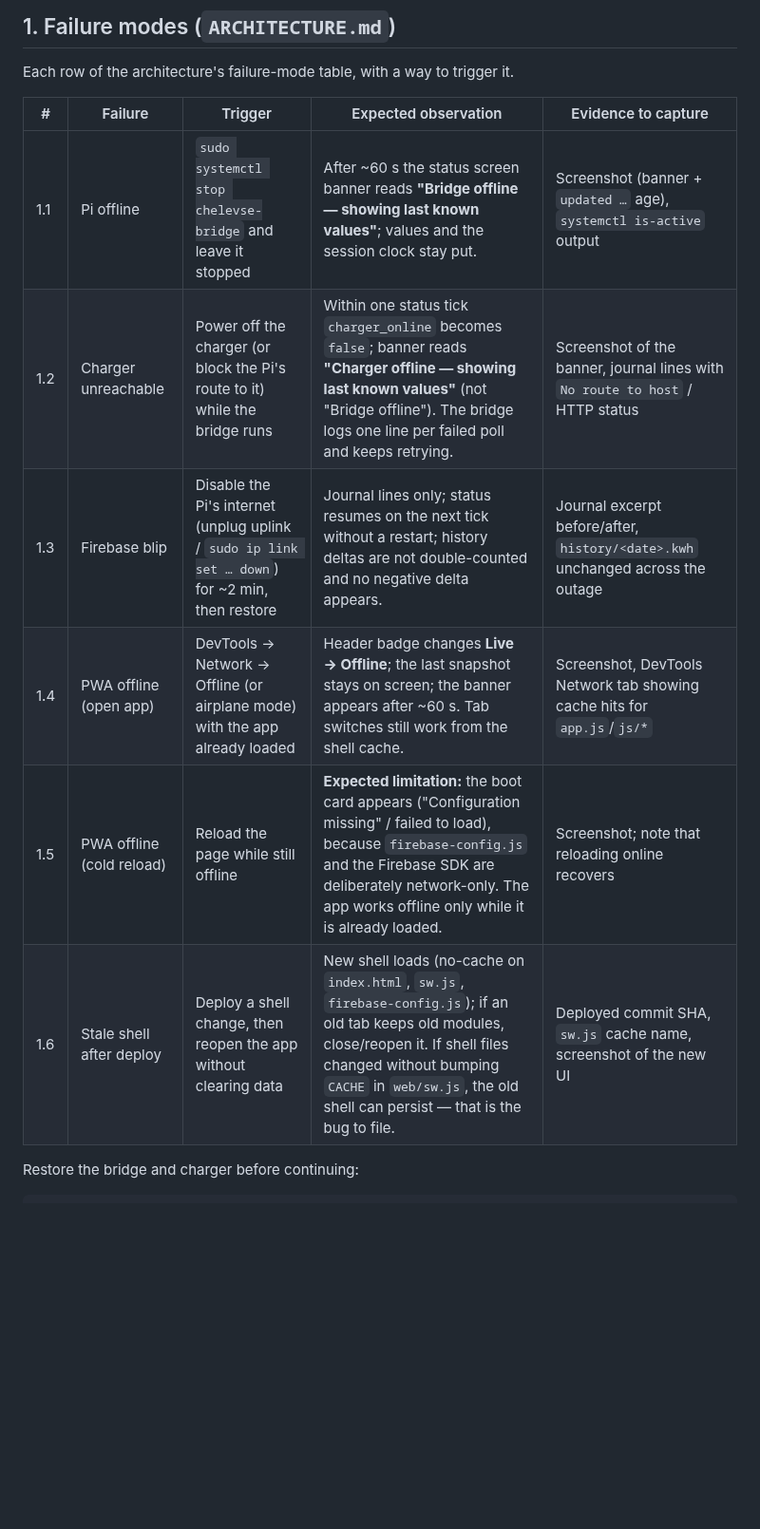
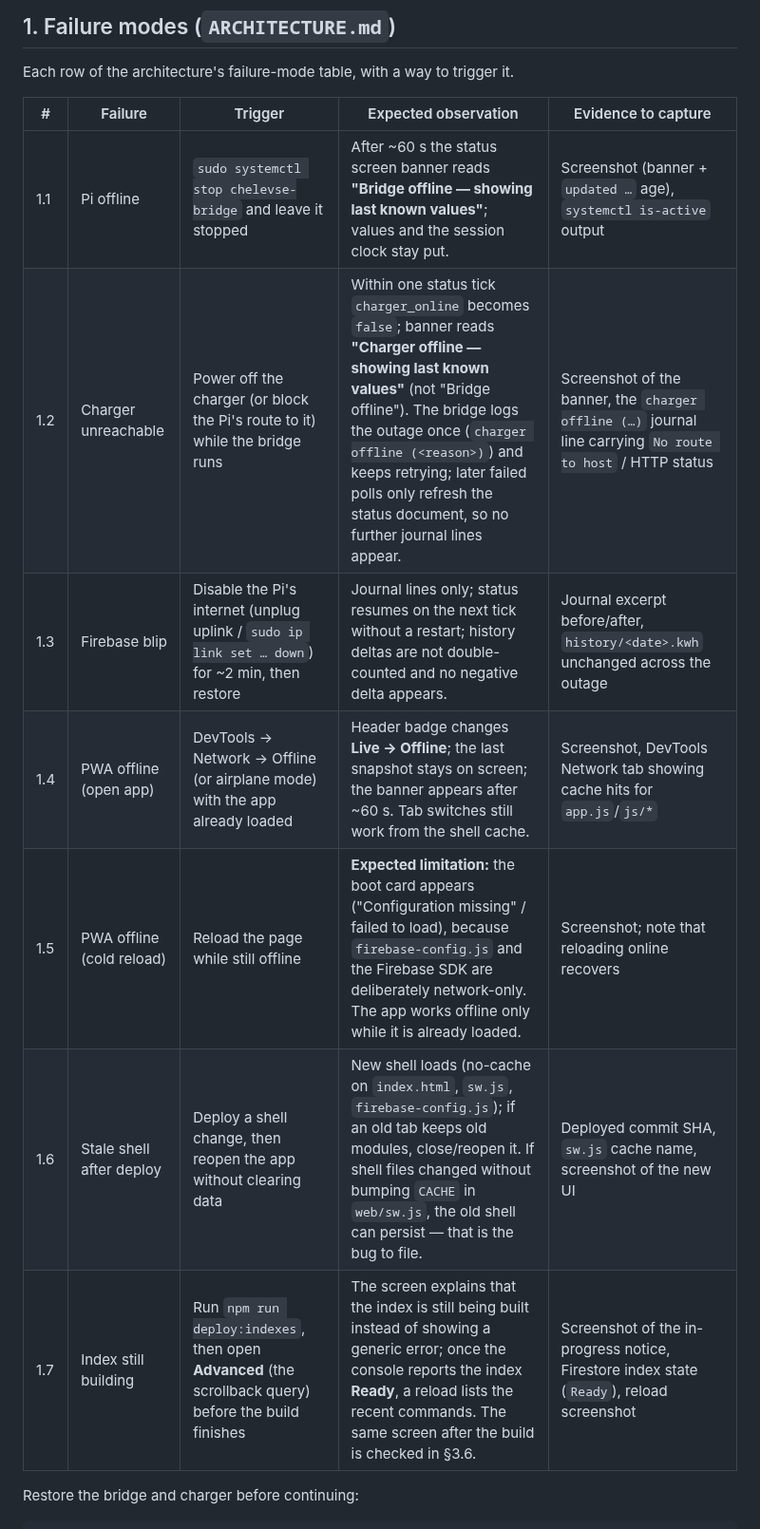
Before and after one commit to ChrisUFO/ChelEVSE, a Markdown page: docs/VALIDATION.md, the part around the change. Shown at 95% size. Drawn GitHub-style; blank space fills up the shorter version.

Commit message:
docs: correct deploy project selection and outage logging

```diff
--- a/docs/VALIDATION.md
+++ b/docs/VALIDATION.md
@@ -30,14 +30,15 @@ of a shell command.
 
 Each row of the architecture's failure-mode table, with a way to trigger it.
 
-| #   | Failure                   | Trigger                                                                                        | Expected observation                                                                                                                                                                                                                             | Evidence to capture                                                            |
-| --- | ------------------------- | ---------------------------------------------------------------------------------------------- | ------------------------------------------------------------------------------------------------------------------------------------------------------------------------------------------------------------------------------------------------ | ------------------------------------------------------------------------------ |
-| 1.1 | Pi offline                | `sudo systemctl stop chelevse-bridge` and leave it stopped                                     | After ~60 s the status screen banner reads **"Bridge offline — showing last known values"**; values and the session clock stay put.                                                                                                              | Screenshot (banner + `updated …` age), `systemctl is-active` output            |
-| 1.2 | Charger unreachable       | Power off the charger (or block the Pi's route to it) while the bridge runs                    | Within one status tick `charger_online` becomes `false`; banner reads **"Charger offline — showing last known values"** (not "Bridge offline"). The bridge logs one line per failed poll and keeps retrying.                                     | Screenshot of the banner, journal lines with `No route to host` / HTTP status  |
-| 1.3 | Firebase blip             | Disable the Pi's internet (unplug uplink / `sudo ip link set … down`) for ~2 min, then restore | Journal lines only; status resumes on the next tick without a restart; history deltas are not double-counted and no negative delta appears.                                                                                                      | Journal excerpt before/after, `history/<date>.kwh` unchanged across the outage |
-| 1.4 | PWA offline (open app)    | DevTools → Network → Offline (or airplane mode) with the app already loaded                    | Header badge changes **Live → Offline**; the last snapshot stays on screen; the banner appears after ~60 s. Tab switches still work from the shell cache.                                                                                        | Screenshot, DevTools Network tab showing cache hits for `app.js`/`js/*`        |
-| 1.5 | PWA offline (cold reload) | Reload the page while still offline                                                            | **Expected limitation:** the boot card appears ("Configuration missing" / failed to load), because `firebase-config.js` and the Firebase SDK are deliberately network-only. The app works offline only while it is already loaded.               | Screenshot; note that reloading online recovers                                |
-| 1.6 | Stale shell after deploy  | Deploy a shell change, then reopen the app without clearing data                               | New shell loads (no-cache on `index.html`, `sw.js`, `firebase-config.js`); if an old tab keeps old modules, close/reopen it. If shell files changed without bumping `CACHE` in `web/sw.js`, the old shell can persist — that is the bug to file. | Deployed commit SHA, `sw.js` cache name, screenshot of the new UI              |
+| #   | Failure                   | Trigger                                                                                               | Expected observation                                                                                                                                                                                                                                                                                                        | Evidence to capture                                                                                        |
+| --- | ------------------------- | ----------------------------------------------------------------------------------------------------- | --------------------------------------------------------------------------------------------------------------------------------------------------------------------------------------------------------------------------------------------------------------------------------------------------------------------------- | ---------------------------------------------------------------------------------------------------------- |
+| 1.1 | Pi offline                | `sudo systemctl stop chelevse-bridge` and leave it stopped                                            | After ~60 s the status screen banner reads **"Bridge offline — showing last known values"**; values and the session clock stay put.                                                                                                                                                                                         | Screenshot (banner + `updated …` age), `systemctl is-active` output                                        |
+| 1.2 | Charger unreachable       | Power off the charger (or block the Pi's route to it) while the bridge runs                           | Within one status tick `charger_online` becomes `false`; banner reads **"Charger offline — showing last known values"** (not "Bridge offline"). The bridge logs the outage once (`charger offline (<reason>)`) and keeps retrying; later failed polls only refresh the status document, so no further journal lines appear. | Screenshot of the banner, the `charger offline (…)` journal line carrying `No route to host` / HTTP status |
+| 1.3 | Firebase blip             | Disable the Pi's internet (unplug uplink / `sudo ip link set … down`) for ~2 min, then restore        | Journal lines only; status resumes on the next tick without a restart; history deltas are not double-counted and no negative delta appears.                                                                                                                                                                                 | Journal excerpt before/after, `history/<date>.kwh` unchanged across the outage                             |
+| 1.4 | PWA offline (open app)    | DevTools → Network → Offline (or airplane mode) with the app already loaded                           | Header badge changes **Live → Offline**; the last snapshot stays on screen; the banner appears after ~60 s. Tab switches still work from the shell cache.                                                                                                                                                                   | Screenshot, DevTools Network tab showing cache hits for `app.js`/`js/*`                                    |
+| 1.5 | PWA offline (cold reload) | Reload the page while still offline                                                                   | **Expected limitation:** the boot card appears ("Configuration missing" / failed to load), because `firebase-config.js` and the Firebase SDK are deliberately network-only. The app works offline only while it is already loaded.                                                                                          | Screenshot; note that reloading online recovers                                                            |
+| 1.6 | Stale shell after deploy  | Deploy a shell change, then reopen the app without clearing data                                      | New shell loads (no-cache on `index.html`, `sw.js`, `firebase-config.js`); if an old tab keeps old modules, close/reopen it. If shell files changed without bumping `CACHE` in `web/sw.js`, the old shell can persist — that is the bug to file.                                                                            | Deployed commit SHA, `sw.js` cache name, screenshot of the new UI                                          |
+| 1.7 | Index still building      | Run `npm run deploy:indexes`, then open **Advanced** (the scrollback query) before the build finishes | The screen explains that the index is still being built instead of showing a generic error; once the console reports the index **Ready**, a reload lists the recent commands. The same screen after the build is checked in §3.6.                                                                                           | Screenshot of the in-progress notice, Firestore index state (`Ready`), reload screenshot                   |
 
 Restore the bridge and charger before continuing:
 
```
Also changed, not shown: docs/DEPLOY.md (+7 -4 lines).
